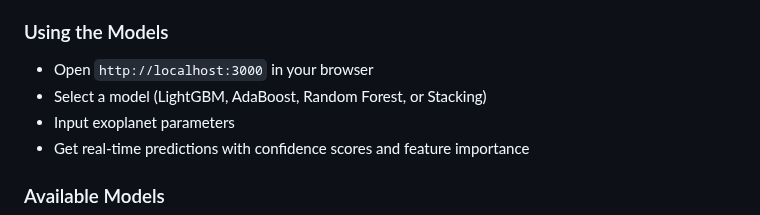
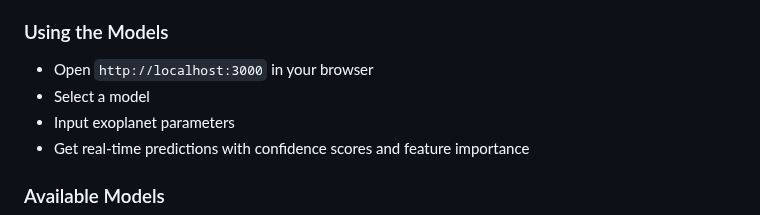
Before and after one commit to ummVictor/NasaExoplanetHacakthon, a Markdown page: README.md, the part around the change. Rendered like a GitHub page.

Commit message:
Remove redundant info

```diff
--- a/README.md
+++ b/README.md
@@ -64,7 +64,7 @@ The project addresses the core challenge of **scalable, automated exoplanet vett
 ### Using the Models
 
 - Open `http://localhost:3000` in your browser
-- Select a model (LightGBM, AdaBoost, Random Forest, or Stacking)
+- Select a model
 - Input exoplanet parameters
 - Get real-time predictions with confidence scores and feature importance
 
```
